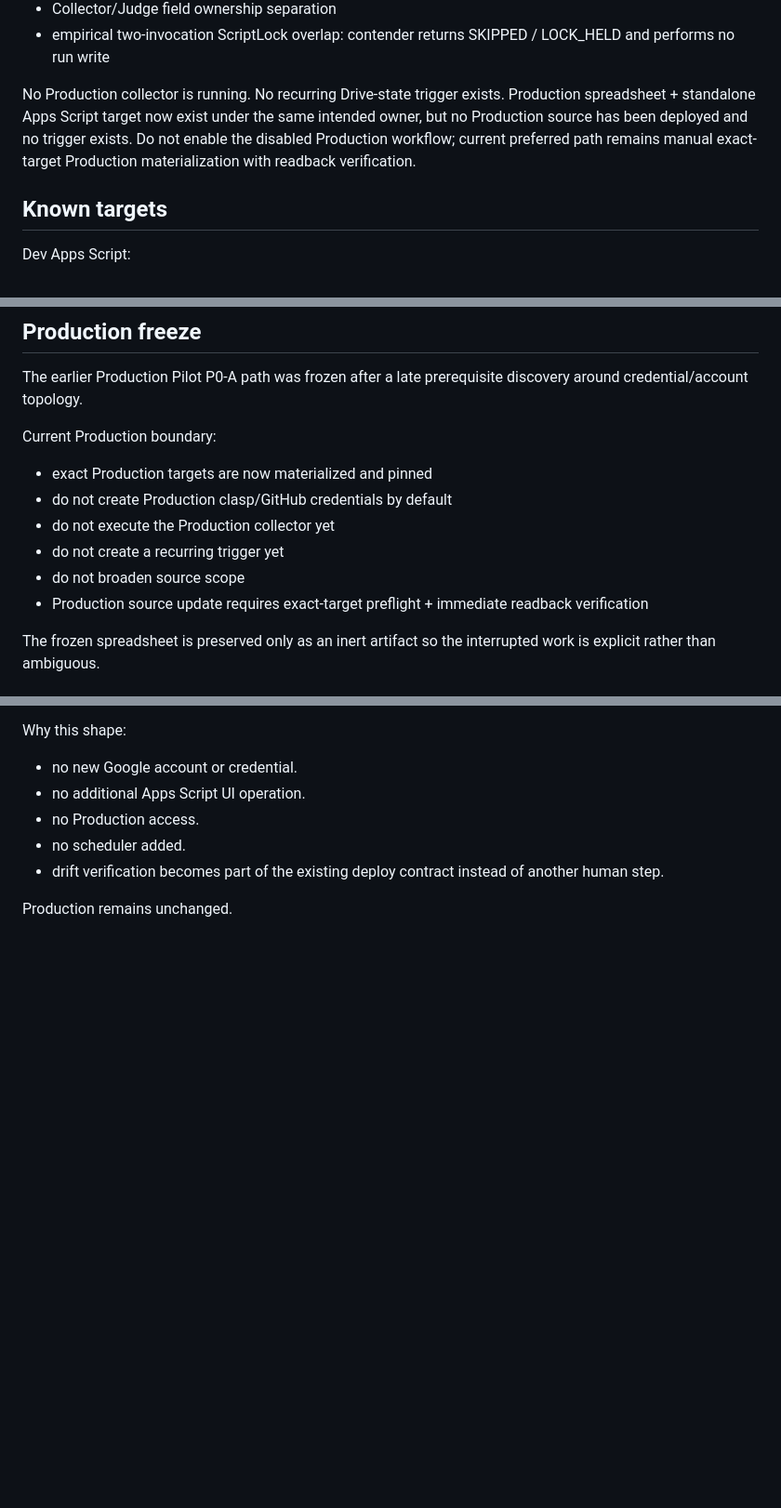
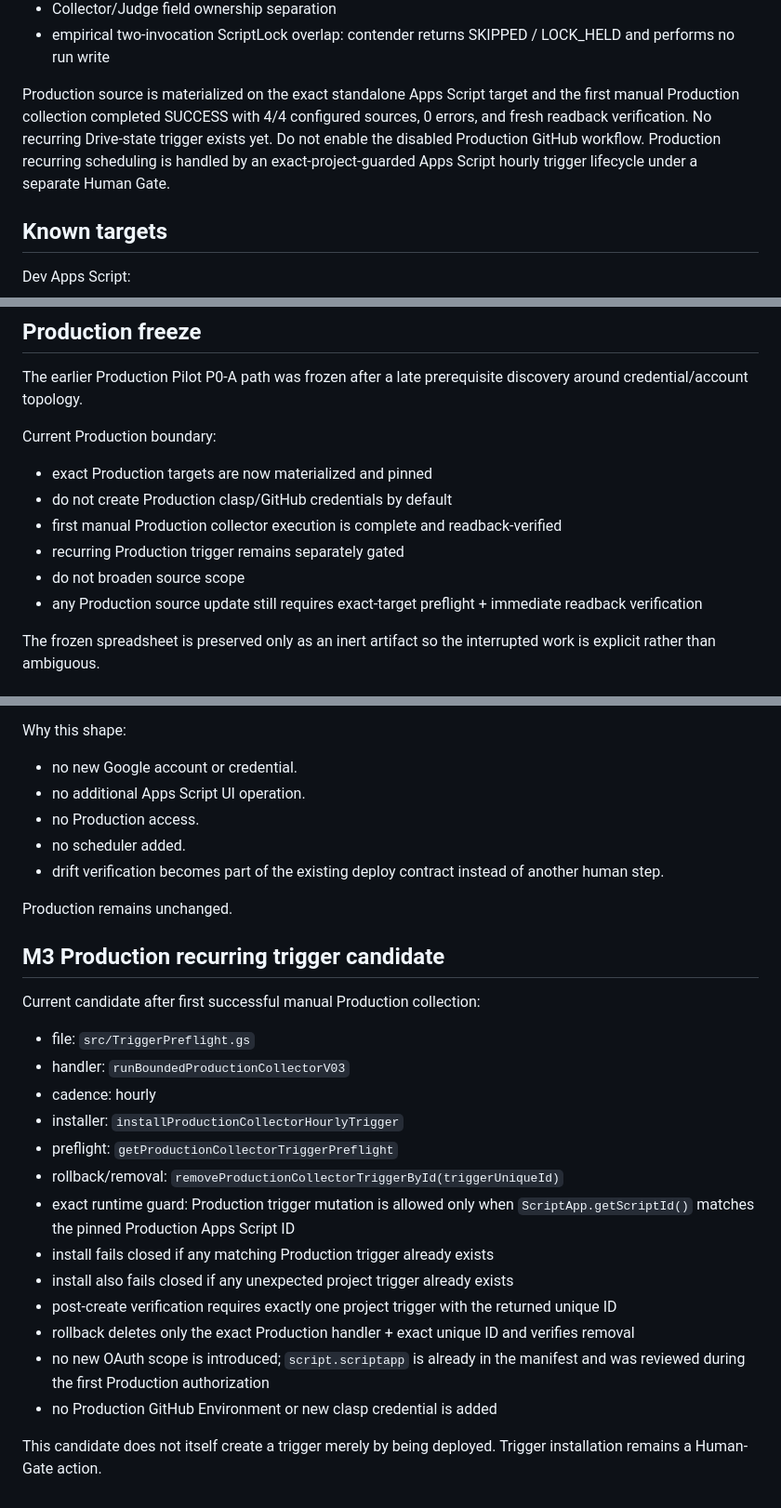
Before and after one commit to kogu0507/ops-resources, a Markdown page: ai-automation/gas-drive-state/README.md, 3 parts joined by grey strips. Shown at 93% size. GitHub-like rendering; blank space fills up the shorter version.

Commit message:
M3: document Production hourly trigger candidate

```diff
--- a/ai-automation/gas-drive-state/README.md
+++ b/ai-automation/gas-drive-state/README.md
@@ -17,10 +17,9 @@ Verified Dev path:
 - Collector/Judge field ownership separation
 - empirical two-invocation ScriptLock overlap: contender returns SKIPPED / LOCK_HELD and performs no run write
 
-No Production collector is running.
-No recurring Drive-state trigger exists.
-Production spreadsheet + standalone Apps Script target now exist under the same intended owner, but no Production source has been deployed and no trigger exists.
-Do not enable the disabled Production workflow; current preferred path remains manual exact-target Production materialization with readback verification.
+Production source is materialized on the exact standalone Apps Script target and the first manual Production collection completed SUCCESS with 4/4 configured sources, 0 errors, and fresh readback verification.
+No recurring Drive-state trigger exists yet.
+Do not enable the disabled Production GitHub workflow. Production recurring scheduling is handled by an exact-project-guarded Apps Script hourly trigger lifecycle under a separate Human Gate.
 
 ## Known targets
 
@@ -74,10 +74,10 @@ The earlier Production Pilot P0-A path was frozen after a late prerequisite disc
 Current Production boundary:
 - exact Production targets are now materialized and pinned
 - do not create Production clasp/GitHub credentials by default
-- do not execute the Production collector yet
-- do not create a recurring trigger yet
+- first manual Production collector execution is complete and readback-verified
+- recurring Production trigger remains separately gated
 - do not broaden source scope
-- Production source update requires exact-target preflight + immediate readback verification
+- any Production source update still requires exact-target preflight + immediate readback verification
 
 The frozen spreadsheet is preserved only as an inert artifact so the interrupted work is explicit rather than ambiguous.
 
@@ -226,3 +226,23 @@ Why this shape:
 - drift verification becomes part of the existing deploy contract instead of another human step.
 
 Production remains unchanged.
+
+
+## M3 Production recurring trigger candidate
+
+Current candidate after first successful manual Production collection:
+- file: `src/TriggerPreflight.gs`
+- handler: `runBoundedProductionCollectorV03`
+- cadence: hourly
+- installer: `installProductionCollectorHourlyTrigger`
+- preflight: `getProductionCollectorTriggerPreflight`
+- rollback/removal: `removeProductionCollectorTriggerById(triggerUniqueId)`
+- exact runtime guard: Production trigger mutation is allowed only when `ScriptApp.getScriptId()` matches the pinned Production Apps Script ID
+- install fails closed if any matching Production trigger already exists
+- install also fails closed if any unexpected project trigger already exists
+- post-create verification requires exactly one project trigger with the returned unique ID
+- rollback deletes only the exact Production handler + exact unique ID and verifies removal
+- no new OAuth scope is introduced; `script.scriptapp` is already in the manifest and was reviewed during the first Production authorization
+- no Production GitHub Environment or new clasp credential is added
+
+This candidate does not itself create a trigger merely by being deployed. Trigger installation remains a Human-Gate action.
```
Also changed, not shown: other parts of ai-automation/gas-drive-state/README.md (+4 -3 lines).
